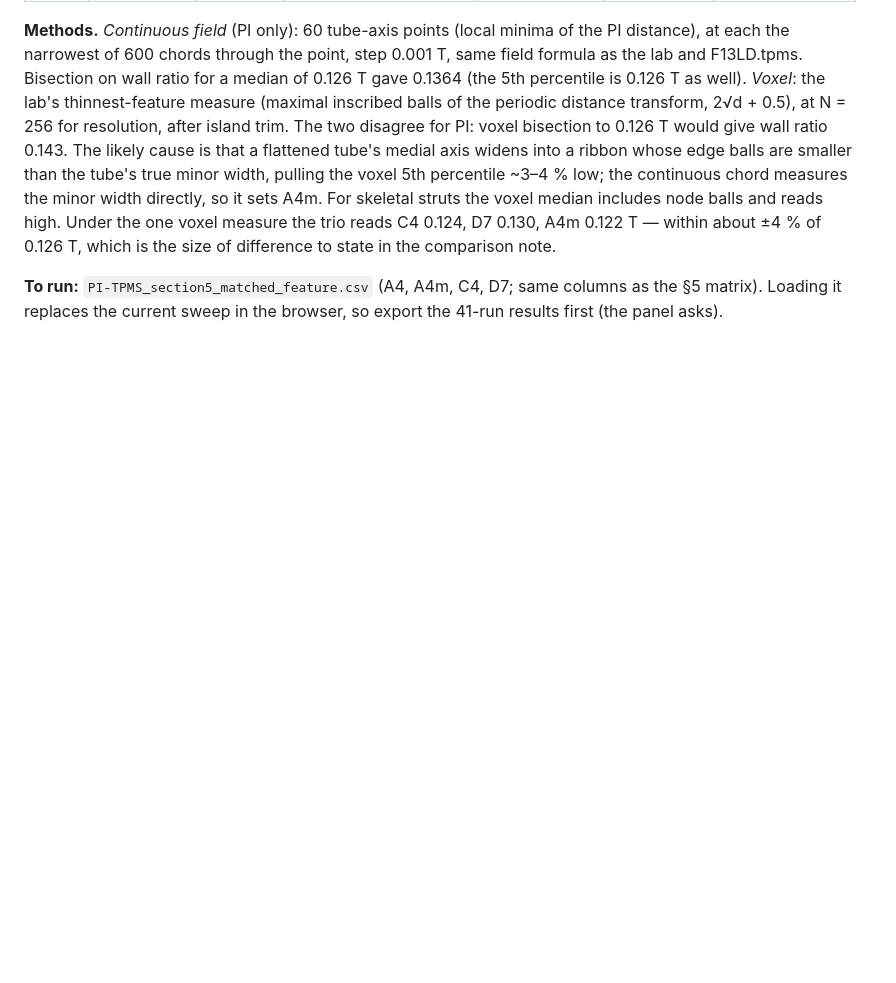
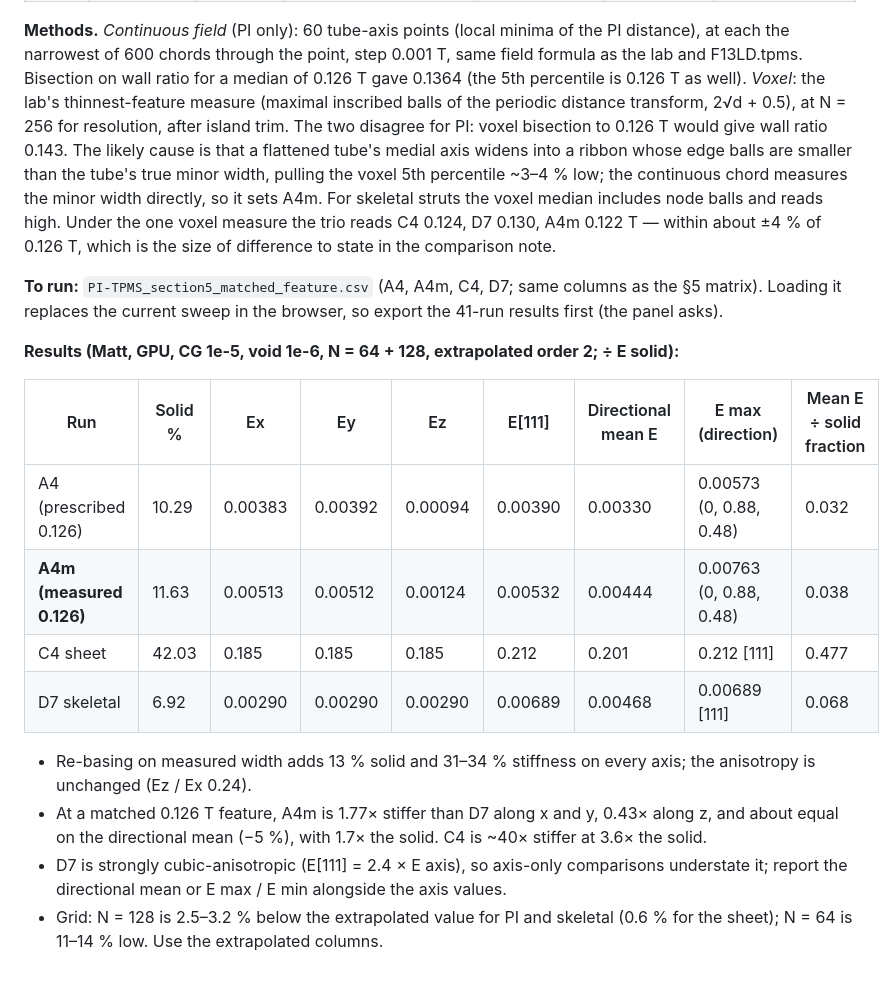
Before and after one commit to mshomper/f13ld.lab, a Markdown page: docs/SWEEP.md, the part around the change. Drawn GitHub-style; blank space fills up the shorter version.

Commit message:
docs: SWEEP.md §8 — matched-feature results (A4m vs C4, D7)
Co-Authored-By: Claude Opus 5.5 <noreply@anthropic.com>
Claude-Session: https://claude.ai/code/session_016yhAFtdmbKaaoRnbT6kqby

```diff
--- a/docs/SWEEP.md
+++ b/docs/SWEEP.md
@@ -203,3 +203,17 @@ Decision: compare at the feature size the lab actually builds, not the prescribe
 **Methods.** *Continuous field* (PI only): 60 tube-axis points (local minima of the PI distance), at each the narrowest of 600 chords through the point, step 0.001 T, same field formula as the lab and F13LD.tpms. Bisection on wall ratio for a median of 0.126 T gave 0.1364 (the 5th percentile is 0.126 T as well). *Voxel*: the lab's thinnest-feature measure (maximal inscribed balls of the periodic distance transform, 2√d + 0.5), at N = 256 for resolution, after island trim. The two disagree for PI: voxel bisection to 0.126 T would give wall ratio 0.143. The likely cause is that a flattened tube's medial axis widens into a ribbon whose edge balls are smaller than the tube's true minor width, pulling the voxel 5th percentile ~3–4 % low; the continuous chord measures the minor width directly, so it sets A4m. For skeletal struts the voxel median includes node balls and reads high. Under the one voxel measure the trio reads C4 0.124, D7 0.130, A4m 0.122 T — within about ±4 % of 0.126 T, which is the size of difference to state in the comparison note.
 
 **To run:** `PI-TPMS_section5_matched_feature.csv` (A4, A4m, C4, D7; same columns as the §5 matrix). Loading it replaces the current sweep in the browser, so export the 41-run results first (the panel asks).
+
+**Results (Matt, GPU, CG 1e-5, void 1e-6, N = 64 + 128, extrapolated order 2; ÷ E solid):**
+
+| Run | Solid % | Ex | Ey | Ez | E[111] | Directional mean E | E max (direction) | Mean E ÷ solid fraction |
+|---|---|---|---|---|---|---|---|---|
+| A4 (prescribed 0.126) | 10.29 | 0.00383 | 0.00392 | 0.00094 | 0.00390 | 0.00330 | 0.00573 (0, 0.88, 0.48) | 0.032 |
+| **A4m (measured 0.126)** | 11.63 | 0.00513 | 0.00512 | 0.00124 | 0.00532 | 0.00444 | 0.00763 (0, 0.88, 0.48) | 0.038 |
+| C4 sheet | 42.03 | 0.185 | 0.185 | 0.185 | 0.212 | 0.201 | 0.212 [111] | 0.477 |
+| D7 skeletal | 6.92 | 0.00290 | 0.00290 | 0.00290 | 0.00689 | 0.00468 | 0.00689 [111] | 0.068 |
+
+- Re-basing on measured width adds 13 % solid and 31–34 % stiffness on every axis; the anisotropy is unchanged (Ez / Ex 0.24).
+- At a matched 0.126 T feature, A4m is 1.77× stiffer than D7 along x and y, 0.43× along z, and about equal on the directional mean (−5 %), with 1.7× the solid. C4 is ~40× stiffer at 3.6× the solid.
+- D7 is strongly cubic-anisotropic (E[111] = 2.4 × E axis), so axis-only comparisons understate it; report the directional mean or E max / E min alongside the axis values.
+- Grid: N = 128 is 2.5–3.2 % below the extrapolated value for PI and skeletal (0.6 % for the sheet); N = 64 is 11–14 % low. Use the extrapolated columns.
```
